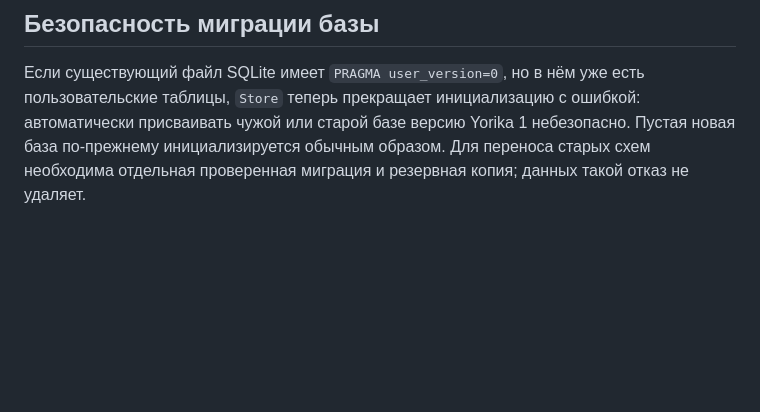
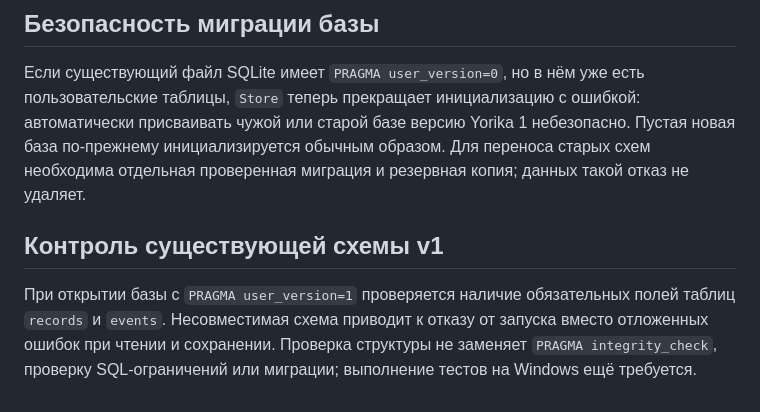
Before and after one commit to Aspksa/Yorika, a Markdown page: docs/SQLITE_BACKUP.md, the part around the change. Rendered like a GitHub page; blank space fills up the shorter version.

Commit message:
docs: explain existing v1 schema validation and remaining acceptance gates

```diff
--- a/docs/SQLITE_BACKUP.md
+++ b/docs/SQLITE_BACKUP.md
@@ -30,3 +30,7 @@ python -m unittest tests.test_sqlite_backup -v
 ## Безопасность миграции базы
 
 Если существующий файл SQLite имеет `PRAGMA user_version=0`, но в нём уже есть пользовательские таблицы, `Store` теперь прекращает инициализацию с ошибкой: автоматически присваивать чужой или старой базе версию Yorika 1 небезопасно. Пустая новая база по-прежнему инициализируется обычным образом. Для переноса старых схем необходима отдельная проверенная миграция и резервная копия; данных такой отказ не удаляет.
+
+## Контроль существующей схемы v1
+
+При открытии базы с `PRAGMA user_version=1` проверяется наличие обязательных полей таблиц `records` и `events`. Несовместимая схема приводит к отказу от запуска вместо отложенных ошибок при чтении и сохранении. Проверка структуры не заменяет `PRAGMA integrity_check`, проверку SQL-ограничений или миграции; выполнение тестов на Windows ещё требуется.
```
